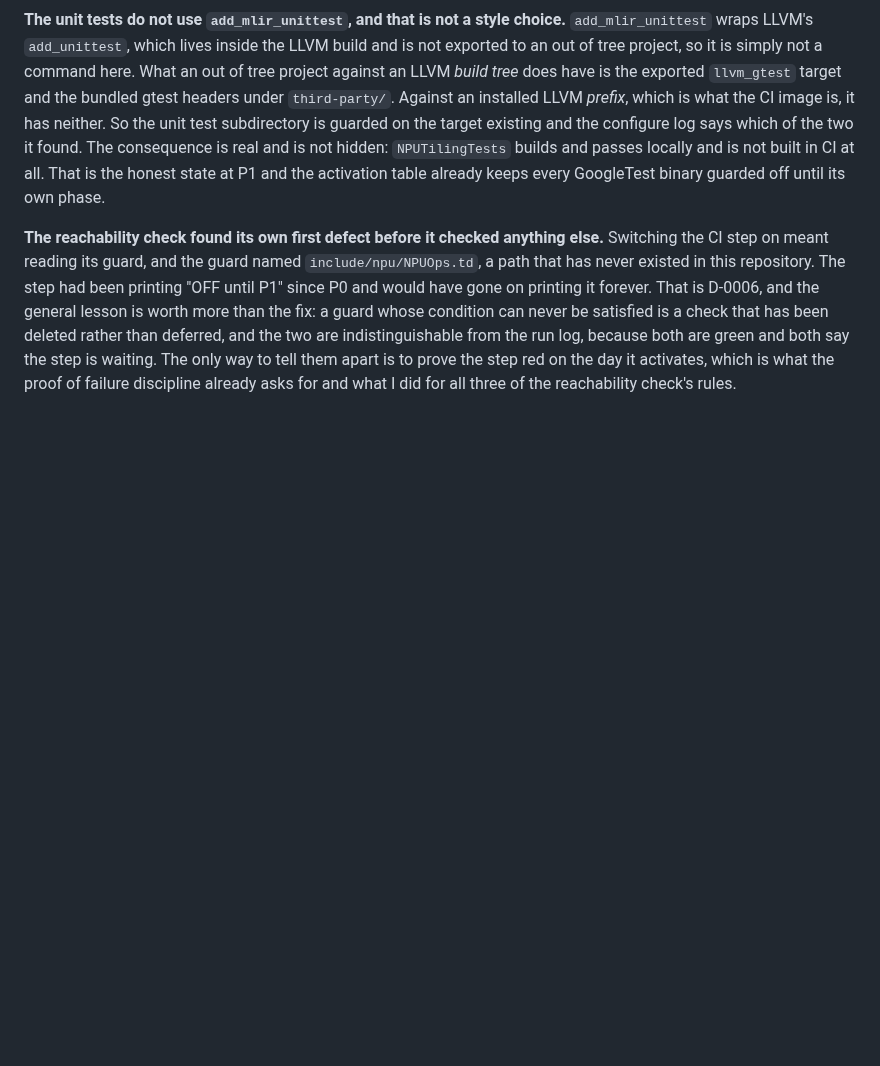
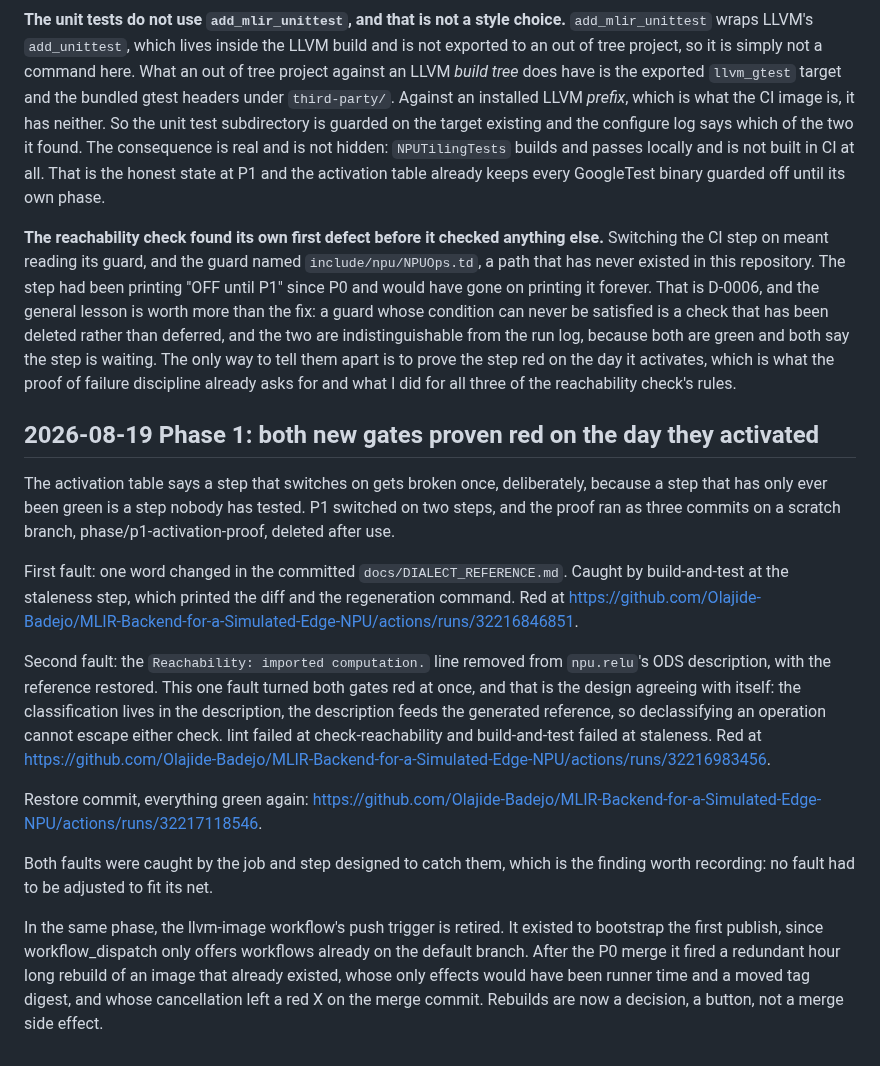
Before and after one commit to Olajide-Badejo/MLIR-Backend-for-a-Simulated-Edge-NPU, a Markdown page: docs/ENGINEERING_LOG.md, the part around the change. GitHub-like rendering; blank space fills up the shorter version.

Commit message:
docs(log): record the P1 activation proofs with their run URLs

```diff
--- a/docs/ENGINEERING_LOG.md
+++ b/docs/ENGINEERING_LOG.md
@@ -1685,3 +1685,37 @@ both are green and both say the step is waiting. The only way to tell them apart
 is to prove the step red on the day it activates, which is what the proof of
 failure discipline already asks for and what I did for all three of the
 reachability check's rules.
+
+## 2026-08-19 Phase 1: both new gates proven red on the day they activated
+
+The activation table says a step that switches on gets broken once,
+deliberately, because a step that has only ever been green is a step nobody
+has tested. P1 switched on two steps, and the proof ran as three commits on a
+scratch branch, phase/p1-activation-proof, deleted after use.
+
+First fault: one word changed in the committed `docs/DIALECT_REFERENCE.md`.
+Caught by build-and-test at the staleness step, which printed the diff and the
+regeneration command. Red at
+<https://github.com/Olajide-Badejo/MLIR-Backend-for-a-Simulated-Edge-NPU/actions/runs/32216846851>.
+
+Second fault: the `Reachability: imported computation.` line removed from
+`npu.relu`'s ODS description, with the reference restored. This one fault
+turned both gates red at once, and that is the design agreeing with itself: the
+classification lives in the description, the description feeds the generated
+reference, so declassifying an operation cannot escape either check. lint
+failed at check-reachability and build-and-test failed at staleness. Red at
+<https://github.com/Olajide-Badejo/MLIR-Backend-for-a-Simulated-Edge-NPU/actions/runs/32216983456>.
+
+Restore commit, everything green again:
+<https://github.com/Olajide-Badejo/MLIR-Backend-for-a-Simulated-Edge-NPU/actions/runs/32217118546>.
+
+Both faults were caught by the job and step designed to catch them, which is
+the finding worth recording: no fault had to be adjusted to fit its net.
+
+In the same phase, the llvm-image workflow's push trigger is retired. It
+existed to bootstrap the first publish, since workflow_dispatch only offers
+workflows already on the default branch. After the P0 merge it fired a
+redundant hour long rebuild of an image that already existed, whose only
+effects would have been runner time and a moved tag digest, and whose
+cancellation left a red X on the merge commit. Rebuilds are now a decision, a
+button, not a merge side effect.
```
